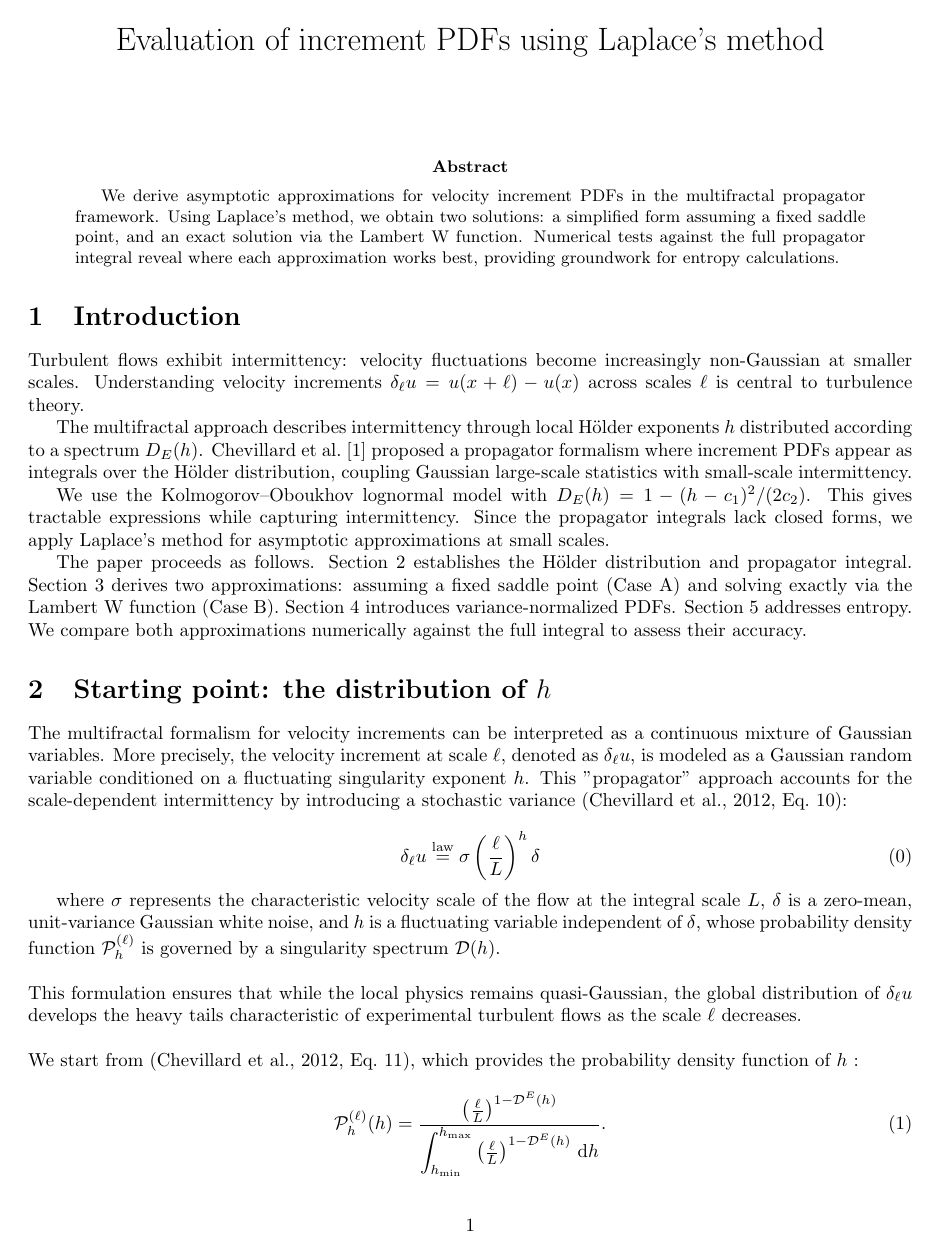
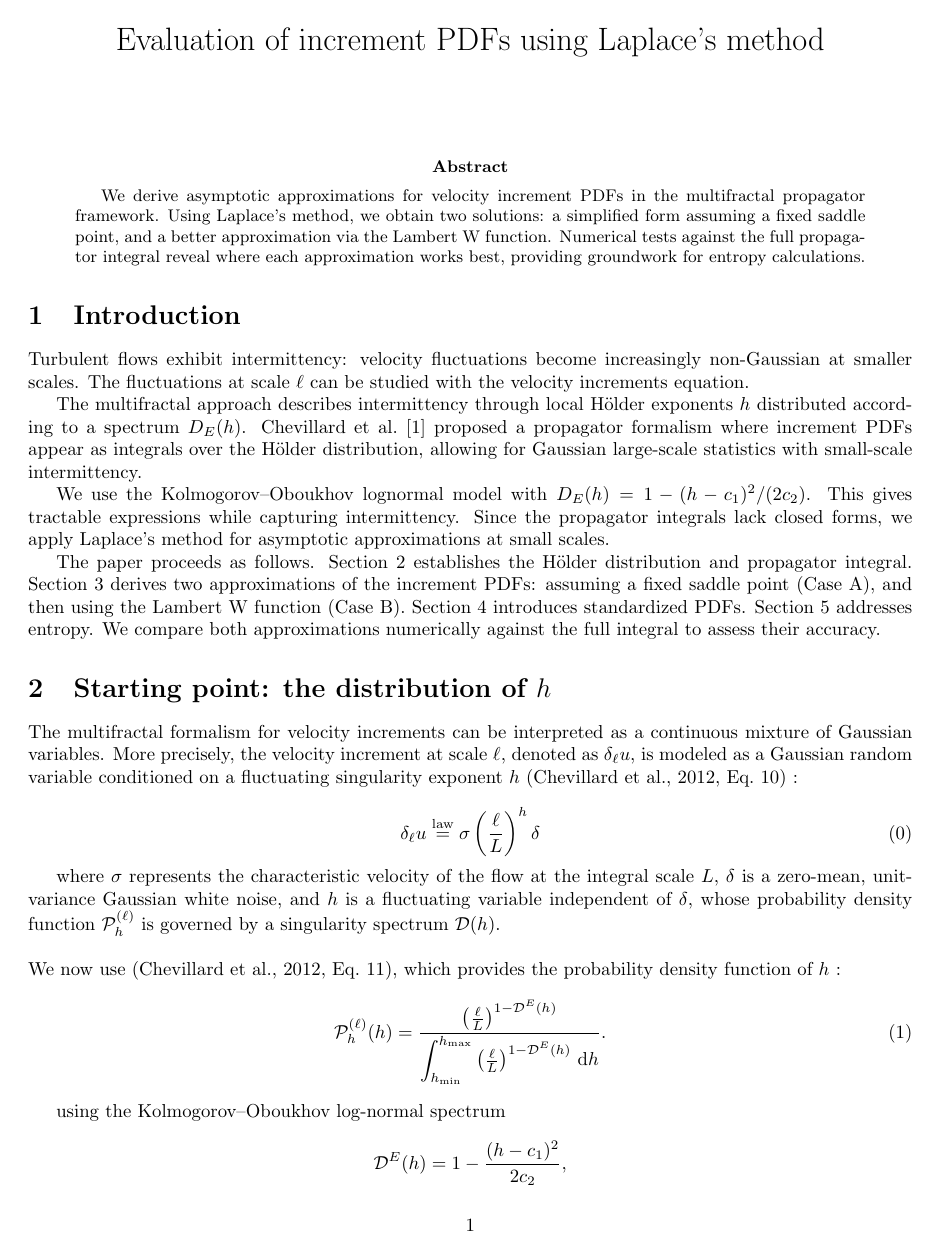
Before and after one commit to pleflohic/turbulence-velocity-increments, a LaTeX paper (latex/dev.tex): page 1 of 8. Compiled offline with pdfLaTeX.

Commit message:
update intro and non_normalized.ipynb

```diff
--- a/latex/dev.tex
+++ b/latex/dev.tex
@@ -12,34 +12,31 @@
 \maketitle
 
 \begin{abstract}
-We derive asymptotic approximations for velocity increment PDFs in the multifractal propagator framework. Using Laplace's method, we obtain two solutions: a simplified form assuming a fixed saddle point, and an exact solution via the Lambert W function. Numerical tests against the full propagator integral reveal where each approximation works best, providing groundwork for entropy calculations.
+We derive asymptotic approximations for velocity increment PDFs in the multifractal propagator framework. Using Laplace's method, we obtain two solutions: a simplified form assuming a fixed saddle point, and a better approximation via the Lambert W function. Numerical tests against the full propagator integral reveal where each approximation works best, providing groundwork for entropy calculations.
 \end{abstract}
 
 \section{Introduction}
 
-Turbulent flows exhibit intermittency: velocity fluctuations become increasingly non-Gaussian at smaller scales. Understanding velocity increments $\delta_\ell u = u(x+\ell) - u(x)$ across scales $\ell$ is central to turbulence theory.
+Turbulent flows exhibit intermittency: velocity fluctuations become increasingly non-Gaussian at smaller scales. The fluctuations at scale $\ell$ can be studied with the velocity increments equation.
 
-The multifractal approach describes intermittency through local Hölder exponents $h$ distributed according to a spectrum $D_E(h)$. Chevillard et al.~\cite{chevillard2012} proposed a propagator formalism where increment PDFs appear as integrals over the Hölder distribution, coupling Gaussian large-scale statistics with small-scale intermittency.
+The multifractal approach describes intermittency through local Hölder exponents $h$ distributed according to a spectrum $D_E(h)$. Chevillard et al.~\cite{chevillard2012} proposed a propagator formalism where increment PDFs appear as integrals over the Hölder distribution, allowing for Gaussian large-scale statistics with small-scale intermittency.
 
 We use the Kolmogorov--Oboukhov lognormal model with $D_E(h) = 1 - (h-c_1)^2/(2c_2)$. This gives tractable expressions while capturing intermittency. Since the propagator integrals lack closed forms, we apply Laplace's method for asymptotic approximations at small scales.
 
-The paper proceeds as follows. Section 2 establishes the Hölder distribution and propagator integral. Section 3 derives two approximations: assuming a fixed saddle point (Case A) and solving exactly via the Lambert W function (Case B). Section 4 introduces variance-normalized PDFs. Section 5 addresses entropy. We compare both approximations numerically against the full integral to assess their accuracy.
+The paper proceeds as follows. Section 2 establishes the Hölder distribution and propagator integral. Section 3 derives two approximations of the increment PDFs: assuming a fixed saddle point (Case A), and then using the Lambert W function (Case B). Section 4 introduces standardized PDFs. Section 5 addresses entropy. We compare both approximations numerically against the full integral to assess their accuracy.
 \section{Starting point: the distribution of $h$}
 
-The multifractal formalism for velocity increments can be interpreted as a continuous mixture of Gaussian variables. More precisely, the velocity increment at scale $\ell$, denoted as $\delta_{\ell}u$, is modeled as a Gaussian random variable conditioned on a fluctuating singularity exponent $h$. This "propagator" approach accounts for the scale-dependent intermittency by introducing a stochastic variance (Chevillard et al., 2012, Eq.~10):
+The multifractal formalism for velocity increments can be interpreted as a continuous mixture of Gaussian variables. More precisely, the velocity increment at scale $\ell$, denoted as $\delta_{\ell}u$, is modeled as a Gaussian random variable conditioned on a fluctuating singularity exponent $h$ (Chevillard et al., 2012, Eq.~10) :
 
 \begin{equation}
 \delta_{\ell}u \stackrel{\text{law}}{=} \sigma \left( \frac{\ell}{L} \right)^h \delta
 \tag{0}
 \end{equation}
 
-where $\sigma$ represents the characteristic velocity scale of the flow at the integral scale $L$, $\delta$ is a zero-mean, unit-variance Gaussian white noise, and $h$ is a fluctuating variable independent of $\delta$, whose probability density function $\mathcal{P}_h^{(\ell)}$ is governed by a singularity spectrum $\mathcal{D}(h)$.
+where $\sigma$ represents the characteristic velocity of the flow at the integral scale $L$, $\delta$ is a zero-mean, unit-variance Gaussian white noise, and $h$ is a fluctuating variable independent of $\delta$, whose probability density function $\mathcal{P}_h^{(\ell)}$ is governed by a singularity spectrum $\mathcal{D}(h)$.
 
 $\\[0.01em]$
-This formulation ensures that while the local physics remains quasi-Gaussian, the global distribution of $\delta_{\ell} u$ develops the heavy tails characteristic of experimental turbulent flows as the scale $\ell$ decreases.
-
-$\\[0.01em]$
-We start from (Chevillard et al., 2012, Eq.~11), which provides the probability density function of $h$ :
+We now use (Chevillard et al., 2012, Eq.~11), which provides the probability density function of $h$ :
 \begin{equation}
 \mathcal{P}_h^{(\ell)}(h)
 =
```
Also changed, not shown: latex/dev.pdf, latex/dev.tex (2 more changed lines), 2 other files.
